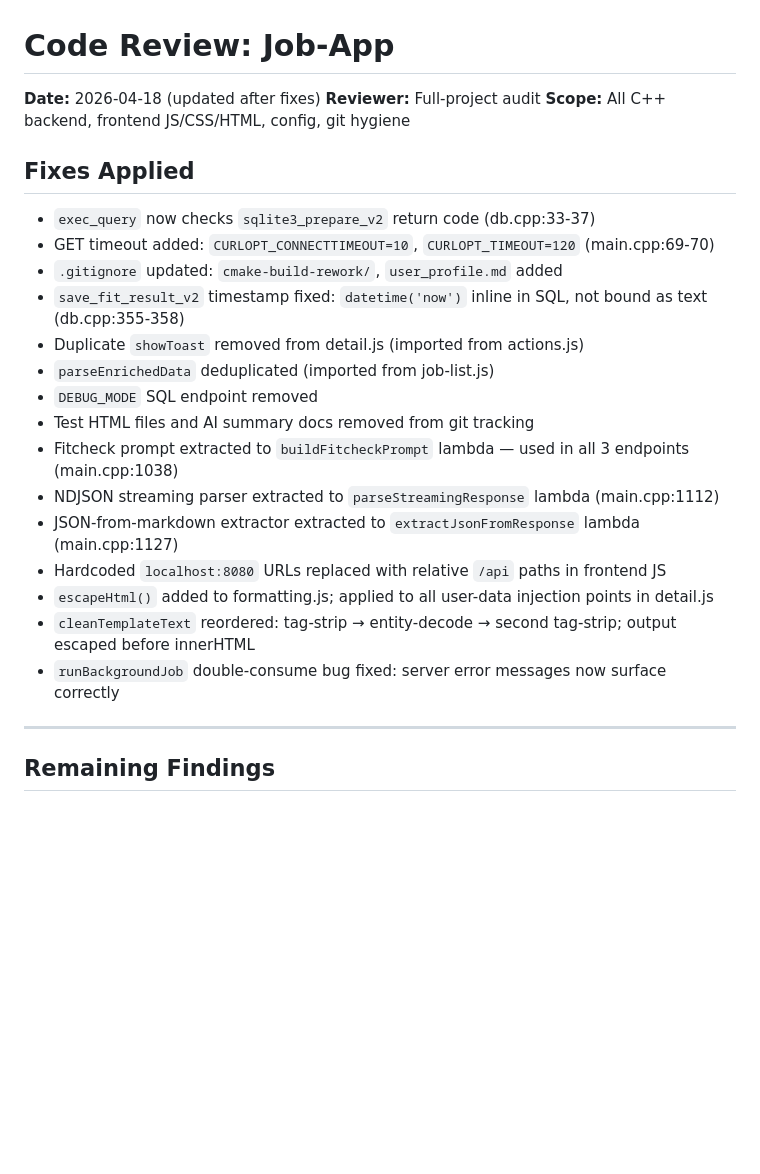
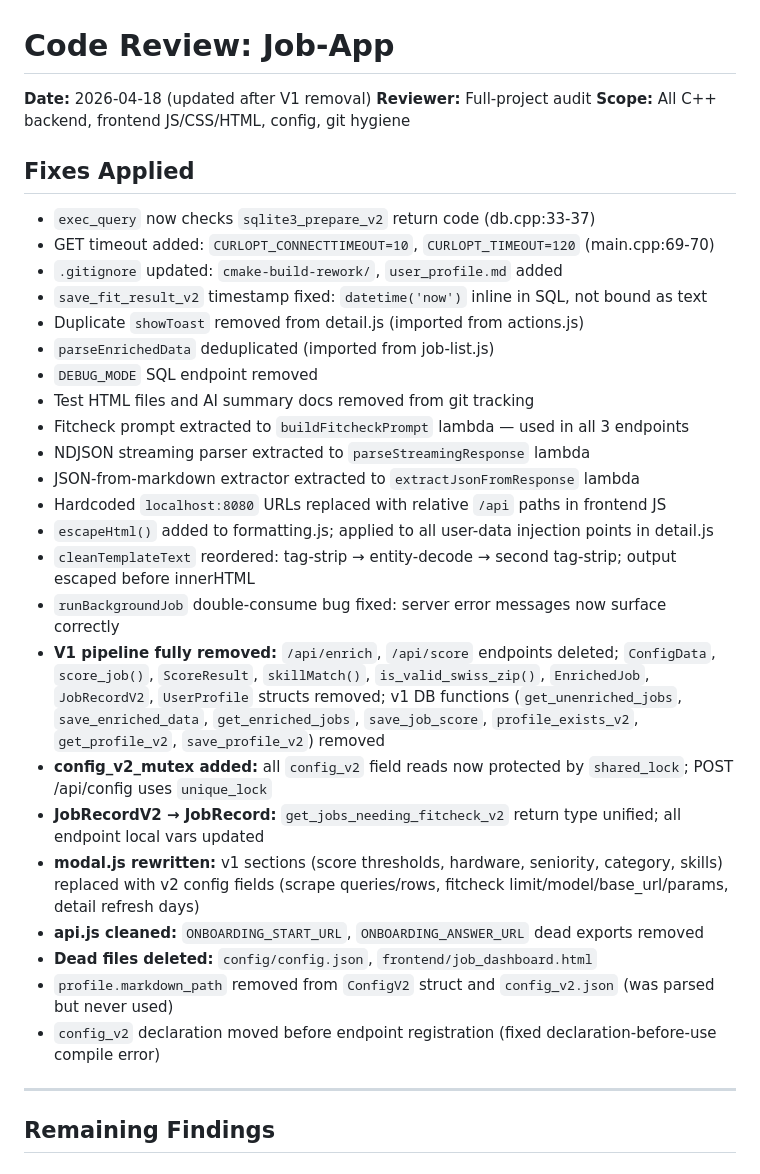
Before and after one commit to Meisdy/Job-App, a Markdown page: CODE_REVIEW.md, the part around one of its changes. Drawn GitHub-style; blank space fills up the shorter version.

```diff
--- a/CODE_REVIEW.md
+++ b/CODE_REVIEW.md
@@ -1,6 +1,6 @@
 # Code Review: Job-App
 
-**Date:** 2026-04-18 (updated after fixes)
+**Date:** 2026-04-18 (updated after V1 removal)
 **Reviewer:** Full-project audit
 **Scope:** All C++ backend, frontend JS/CSS/HTML, config, git hygiene
 
@@ -9,18 +9,26 @@
 - `exec_query` now checks `sqlite3_prepare_v2` return code (db.cpp:33-37)
 - GET timeout added: `CURLOPT_CONNECTTIMEOUT=10`, `CURLOPT_TIMEOUT=120` (main.cpp:69-70)
 - `.gitignore` updated: `cmake-build-rework/`, `user_profile.md` added
-- `save_fit_result_v2` timestamp fixed: `datetime('now')` inline in SQL, not bound as text (db.cpp:355-358)
+- `save_fit_result_v2` timestamp fixed: `datetime('now')` inline in SQL, not bound as text
 - Duplicate `showToast` removed from detail.js (imported from actions.js)
 - `parseEnrichedData` deduplicated (imported from job-list.js)
 - `DEBUG_MODE` SQL endpoint removed
 - Test HTML files and AI summary docs removed from git tracking
-- Fitcheck prompt extracted to `buildFitcheckPrompt` lambda — used in all 3 endpoints (main.cpp:1038)
-- NDJSON streaming parser extracted to `parseStreamingResponse` lambda (main.cpp:1112)
-- JSON-from-markdown extractor extracted to `extractJsonFromResponse` lambda (main.cpp:1127)
+- Fitcheck prompt extracted to `buildFitcheckPrompt` lambda — used in all 3 endpoints
+- NDJSON streaming parser extracted to `parseStreamingResponse` lambda
+- JSON-from-markdown extractor extracted to `extractJsonFromResponse` lambda
 - Hardcoded `localhost:8080` URLs replaced with relative `/api` paths in frontend JS
 - `escapeHtml()` added to formatting.js; applied to all user-data injection points in detail.js
 - `cleanTemplateText` reordered: tag-strip → entity-decode → second tag-strip; output escaped before innerHTML
 - `runBackgroundJob` double-consume bug fixed: server error messages now surface correctly
+- **V1 pipeline fully removed:** `/api/enrich`, `/api/score` endpoints deleted; `ConfigData`, `score_job()`, `ScoreResult`, `skillMatch()`, `is_valid_swiss_zip()`, `EnrichedJob`, `JobRecordV2`, `UserProfile` structs removed; v1 DB functions (`get_unenriched_jobs`, `save_enriched_data`, `get_enriched_jobs`, `save_job_score`, `profile_exists_v2`, `get_profile_v2`, `save_profile_v2`) removed
+- **config_v2_mutex added:** all `config_v2` field reads now protected by `shared_lock`; POST /api/config uses `unique_lock`
+- **JobRecordV2 → JobRecord:** `get_jobs_needing_fitcheck_v2` return type unified; all endpoint local vars updated
+- **modal.js rewritten:** v1 sections (score thresholds, hardware, seniority, category, skills) replaced with v2 config fields (scrape queries/rows, fitcheck limit/model/base_url/params, detail refresh days)
+- **api.js cleaned:** `ONBOARDING_START_URL`, `ONBOARDING_ANSWER_URL` dead exports removed
+- **Dead files deleted:** `config/config.json`, `frontend/job_dashboard.html`
+- `profile.markdown_path` removed from `ConfigV2` struct and `config_v2.json` (was parsed but never used)
+- `config_v2` declaration moved before endpoint registration (fixed declaration-before-use compile error)
 
 ---
 
```
Also changed, not shown: other parts of CODE_REVIEW.md (+17 -33 lines).
